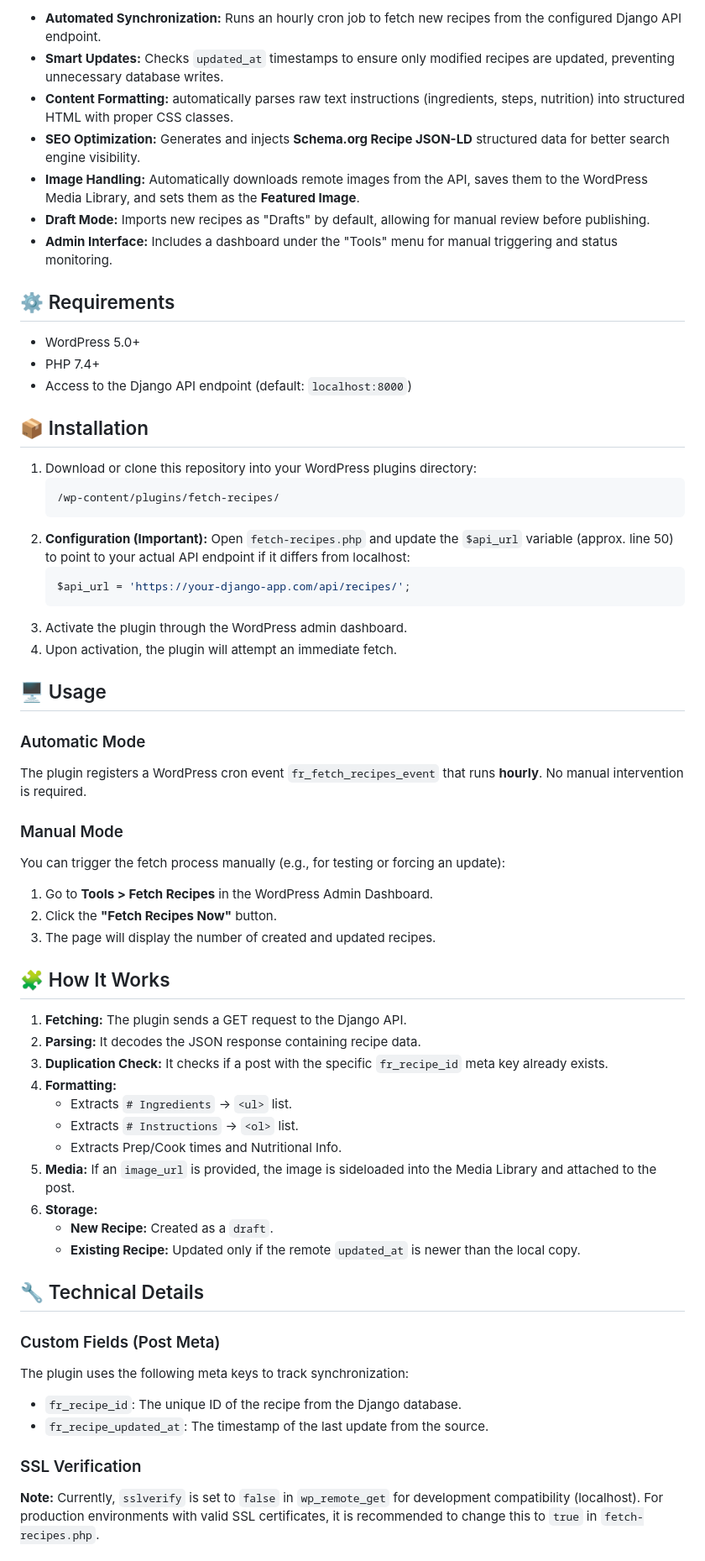
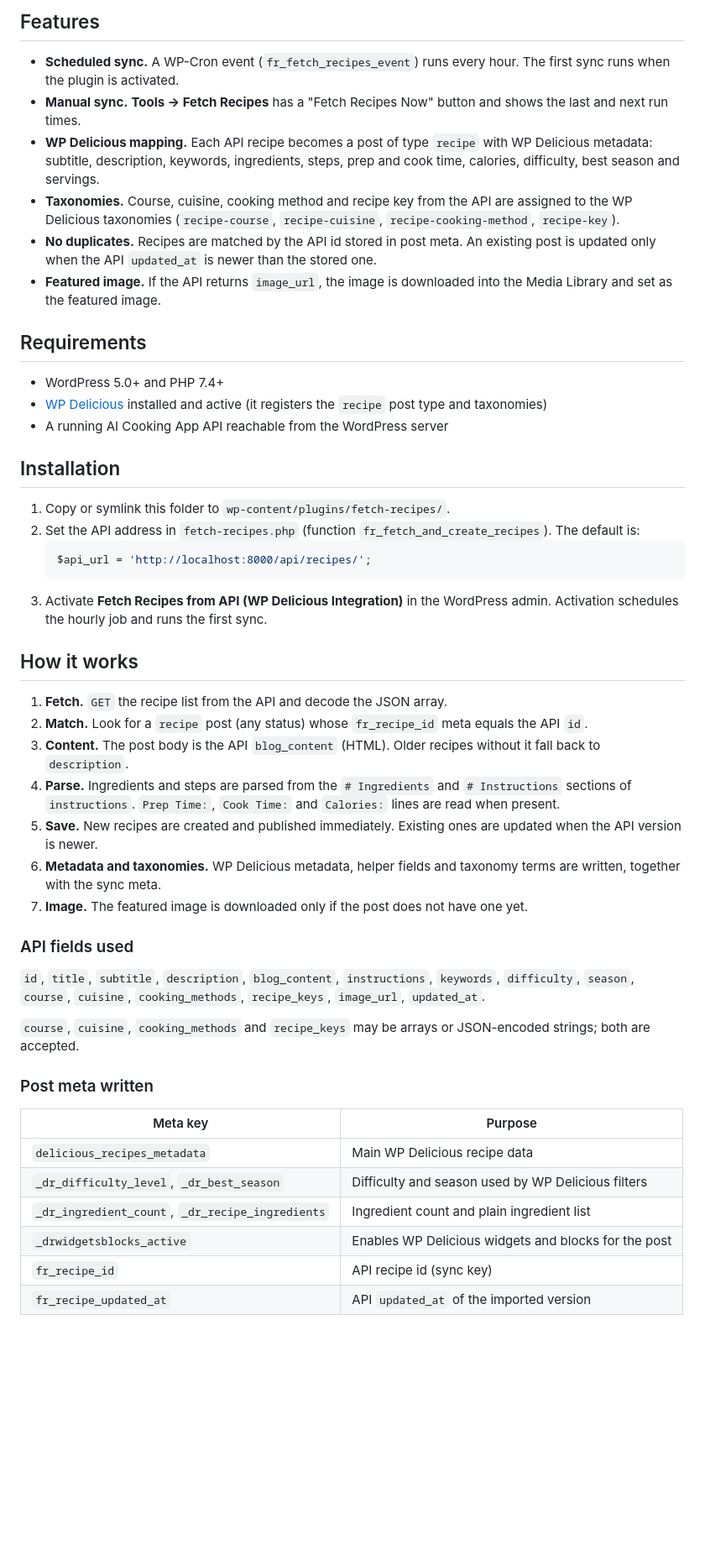
Before and after one commit to lukasz-segin/ai-cooking-app, a Markdown page: wordpress-plugins/fetch-recipes/README.md, the part around one of its changes. Shown at 84% size. GitHub-like rendering; blank space fills up the shorter version.

Commit message:
describe the WordPress plugin as it actually works
The plugin README promised drafts and Schema.org JSON-LD, but the code
publishes recipes straight away as WP Delicious recipe posts and adds no
JSON-LD. Rewrite it from the code: WP Delicious mapping, taxonomies,
sync rules, meta keys and known limitations.

Co-Authored-By: Claude Opus 5.5 <noreply@anthropic.com>

````diff
--- a/wordpress-plugins/fetch-recipes/README.md
+++ b/wordpress-plugins/fetch-recipes/README.md
@@ -6,64 +13,52 @@
 
-* **Automated Synchronization:** Runs an hourly cron job to fetch new recipes from the configured Django API endpoint.
-* **Smart Updates:** Checks `updated_at` timestamps to ensure only modified recipes are updated, preventing unnecessary database writes.
-* **Content Formatting:** automatically parses raw text instructions (ingredients, steps, nutrition) into structured HTML with proper CSS classes.
-* **SEO Optimization:** Generates and injects **Schema.org Recipe JSON-LD** structured data for better search engine visibility.
-* **Image Handling:** Automatically downloads remote images from the API, saves them to the WordPress Media Library, and sets them as the **Featured Image**.
-* **Draft Mode:** Imports new recipes as "Drafts" by default, allowing for manual review before publishing.
-* **Admin Interface:** Includes a dashboard under the "Tools" menu for manual triggering and status monitoring.
+## Features
 
-## ⚙️ Requirements
+- **Scheduled sync.** A WP-Cron event (`fr_fetch_recipes_event`) runs every hour. The first sync runs when the plugin is activated.
+- **Manual sync.** **Tools → Fetch Recipes** has a "Fetch Recipes Now" button and shows the last and next run times.
+- **WP Delicious mapping.** Each API recipe becomes a post of type `recipe` with WP Delicious metadata: subtitle, description, keywords, ingredients, steps, prep and cook time, calories, difficulty, best season and servings.
+- **Taxonomies.** Course, cuisine, cooking method and recipe key from the API are assigned to the WP Delicious taxonomies (`recipe-course`, `recipe-cuisine`, `recipe-cooking-method`, `recipe-key`).
+- **No duplicates.** Recipes are matched by the API id stored in post meta. An existing post is updated only when the API `updated_at` is newer than the stored one.
+- **Featured image.** If the API returns `image_url`, the image is downloaded into the Media Library and set as the featured image.
 
-* WordPress 5.0+
-* PHP 7.4+
-* Access to the Django API endpoint (default: `localhost:8000`)
+## Requirements
 
-## 📦 Installation
+- WordPress 5.0+ and PHP 7.4+
+- [WP Delicious](https://wordpress.org/plugins/delicious-recipes/) installed and active (it registers the `recipe` post type and taxonomies)
+- A running AI Cooking App API reachable from the WordPress server
 
-1.  Download or clone this repository into your WordPress plugins directory:
-    ```path
-    /wp-content/plugins/fetch-recipes/
-    ```
-2.  **Configuration (Important):**
-    Open `fetch-recipes.php` and update the `$api_url` variable (approx. line 50) to point to your actual API endpoint if it differs from localhost:
-    ```php
-    $api_url = 'https://your-django-app.com/api/recipes/';
-    ```
-3.  Activate the plugin through the WordPress admin dashboard.
-4.  Upon activation, the plugin will attempt an immediate fetch.
+## Installation
 
-## 🖥️ Usage
+1. Copy or symlink this folder to `wp-content/plugins/fetch-recipes/`.
+2. Set the API address in `fetch-recipes.php` (function `fr_fetch_and_create_recipes`). The default is:
+   ```php
+   $api_url = 'http://localhost:8000/api/recipes/';
+   ```
+3. Activate **Fetch Recipes from API (WP Delicious Integration)** in the WordPress admin. Activation schedules the hourly job and runs the first sync.
 
-### Automatic Mode
-The plugin registers a WordPress cron event `fr_fetch_recipes_event` that runs **hourly**. No manual intervention is required.
+## How it works
 
-### Manual Mode
-You can trigger the fetch process manually (e.g., for testing or forcing an update):
-1.  Go to **Tools > Fetch Recipes** in the WordPress Admin Dashboard.
-2.  Click the **"Fetch Recipes Now"** button.
-3.  The page will display the number of created and updated recipes.
+1. **Fetch.** `GET` the recipe list from the API and decode the JSON array.
+2. **Match.** Look for a `recipe` post (any status) whose `fr_recipe_id` meta equals the API `id`.
+3. **Content.** The post body is the API `blog_content` (HTML). Older recipes without it fall back to `description`.
+4. **Parse.** Ingredients and steps are parsed from the `# Ingredients` and `# Instructions` sections of `instructions`. `Prep Time:`, `Cook Time:` and `Calories:` lines are read when present.
+5. **Save.** New recipes are created and published immediately. Existing ones are updated when the API version is newer.
+6. **Metadata and taxonomies.** WP Delicious metadata, helper fields and taxonomy terms are written, together with the sync meta.
+7. **Image.** The featured image is downloaded only if the post does not have one yet.
 
-## 🧩 How It Works
+### API fields used
 
-1.  **Fetching:** The plugin sends a GET request to the Django API.
-2.  **Parsing:** It decodes the JSON response containing recipe data.
-3.  **Duplication Check:** It checks if a post with the specific `fr_recipe_id` meta key already exists.
-4.  **Formatting:**
-    * Extracts `# Ingredients` -> `<ul>` list.
-    * Extracts `# Instructions` -> `<ol>` list.
-    * Extracts Prep/Cook times and Nutritional Info.
-5.  **Media:** If an `image_url` is provided, the image is sideloaded into the Media Library and attached to the post.
-6.  **Storage:**
-    * **New Recipe:** Created as a `draft`.
-    * **Existing Recipe:** Updated only if the remote `updated_at` is newer than the local copy.
+`id`, `title`, `subtitle`, `description`, `blog_content`, `instructions`, `keywords`, `difficulty`, `season`, `course`, `cuisine`, `cooking_methods`, `recipe_keys`, `image_url`, `updated_at`.
 
-## 🔧 Technical Details
+`course`, `cuisine`, `cooking_methods` and `recipe_keys` may be arrays or JSON-encoded strings; both are accepted.
 
-### Custom Fields (Post Meta)
-The plugin uses the following meta keys to track synchronization:
-* `fr_recipe_id`: The unique ID of the recipe from the Django database.
-* `fr_recipe_updated_at`: The timestamp of the last update from the source.
+### Post meta written
 
-### SSL Verification
-**Note:** Currently, `sslverify` is set to `false` in `wp_remote_get` for development compatibility (localhost). For production environments with valid SSL certificates, it is recommended to change this to `true` in `fetch-recipes.php`.
+| Meta key | Purpose |
+| --- | --- |
+| `delicious_recipes_metadata` | Main WP Delicious recipe data |
+| `_dr_difficulty_level`, `_dr_best_season` | Difficulty and season used by WP Delicious filters |
+| `_dr_ingredient_count`, `_dr_recipe_ingredients` | Ingredient count and plain ingredient list |
+| `_drwidgetsblocks_active` | Enables WP Delicious widgets and blocks for the post |
+| `fr_recipe_id` | API recipe id (sync key) |
+| `fr_recipe_updated_at` | API `updated_at` of the imported version |
 
````
Also changed, not shown: other parts of wordpress-plugins/fetch-recipes/README.md (+22 -5 lines), README.md (+2 -2 lines).
